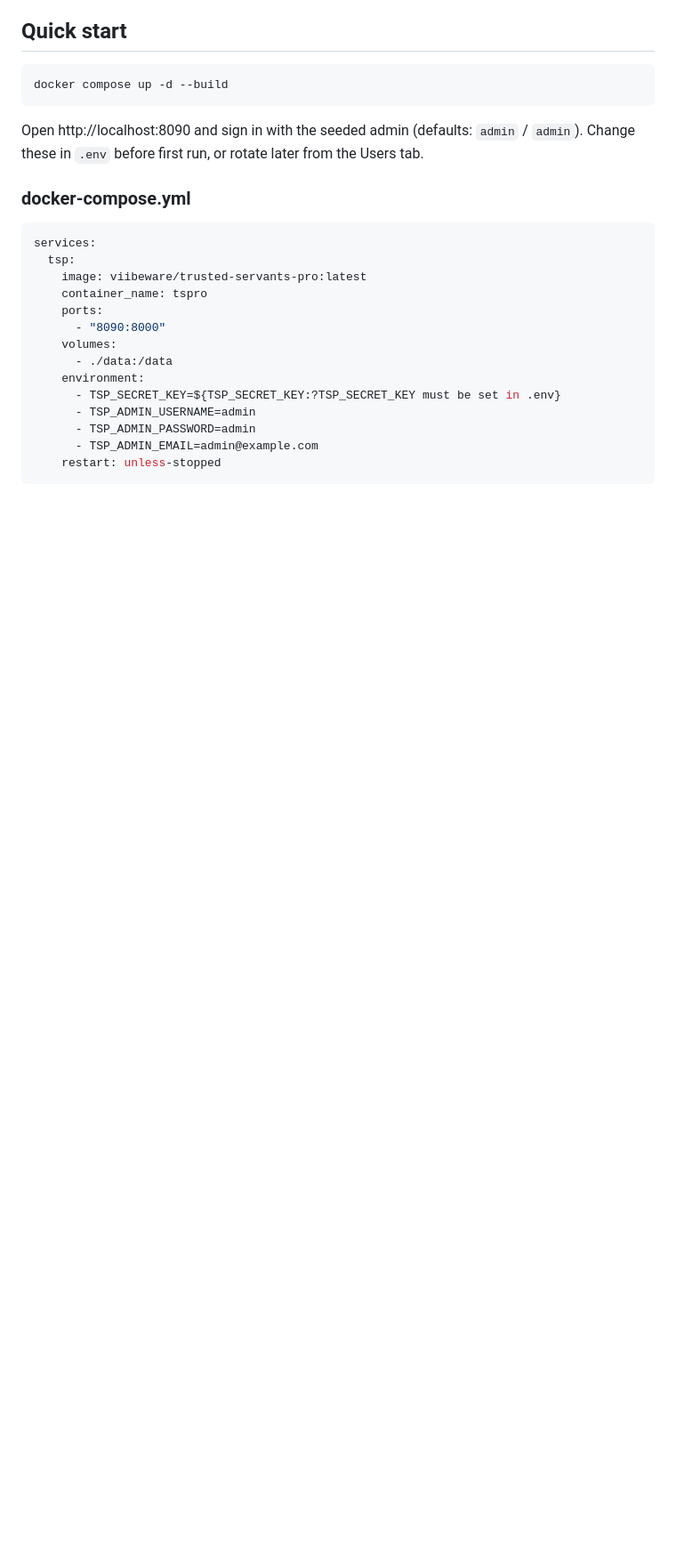
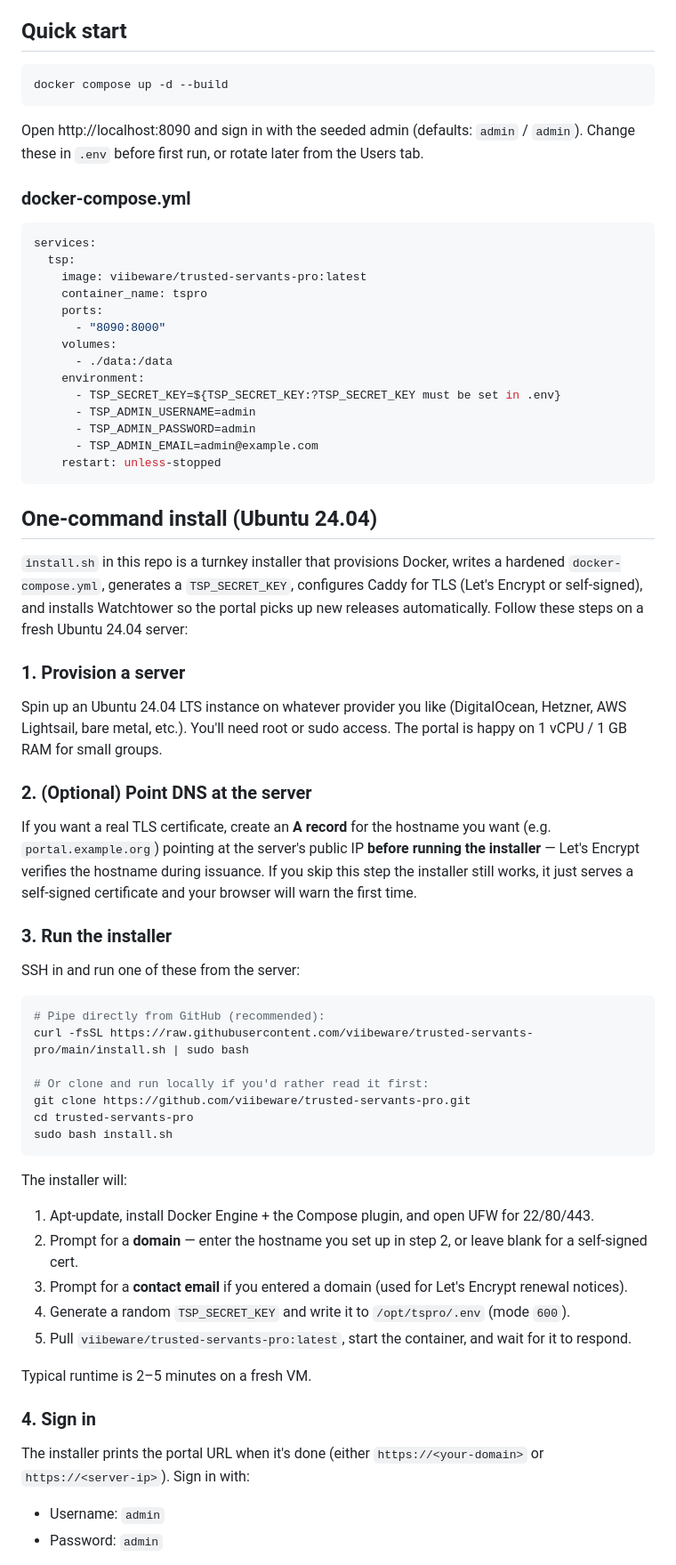
Before and after one commit to hyprlab/trusted-servants-pro, a Markdown page: README.md, the part around one of its changes. Shown at 89% size. Rendered like a GitHub page; blank space fills up the shorter version.

````diff
--- a/README.md
+++ b/README.md
@@ -106,3 +106,46 @@ services:
     restart: unless-stopped
 ```
 
+## One-command install (Ubuntu 24.04)
+
+`install.sh` in this repo is a turnkey installer that provisions Docker, writes a hardened `docker-compose.yml`, generates a `TSP_SECRET_KEY`, configures Caddy for TLS (Let's Encrypt or self-signed), and installs Watchtower so the portal picks up new releases automatically. Follow these steps on a fresh Ubuntu 24.04 server:
+
+### 1. Provision a server
+
+Spin up an Ubuntu 24.04 LTS instance on whatever provider you like (DigitalOcean, Hetzner, AWS Lightsail, bare metal, etc.). You'll need root or sudo access. The portal is happy on 1 vCPU / 1 GB RAM for small groups.
+
+### 2. (Optional) Point DNS at the server
+
+If you want a real TLS certificate, create an **A record** for the hostname you want (e.g. `portal.example.org`) pointing at the server's public IP **before running the installer** — Let's Encrypt verifies the hostname during issuance. If you skip this step the installer still works, it just serves a self-signed certificate and your browser will warn the first time.
+
+### 3. Run the installer
+
+SSH in and run one of these from the server:
+
+```bash
+# Pipe directly from GitHub (recommended):
+curl -fsSL https://raw.githubusercontent.com/viibeware/trusted-servants-pro/main/install.sh | sudo bash
+
+# Or clone and run locally if you'd rather read it first:
+git clone https://github.com/viibeware/trusted-servants-pro.git
+cd trusted-servants-pro
+sudo bash install.sh
+```
+
+The installer will:
+
+1. Apt-update, install Docker Engine + the Compose plugin, and open UFW for 22/80/443.
+2. Prompt for a **domain** — enter the hostname you set up in step 2, or leave blank for a self-signed cert.
+3. Prompt for a **contact email** if you entered a domain (used for Let's Encrypt renewal notices).
+4. Generate a random `TSP_SECRET_KEY` and write it to `/opt/tspro/.env` (mode `600`).
+5. Pull `viibeware/trusted-servants-pro:latest`, start the container, and wait for it to respond.
+
+Typical runtime is 2–5 minutes on a fresh VM.
+
+### 4. Sign in
+
+The installer prints the portal URL when it's done (either `https://<your-domain>` or `https://<server-ip>`). Sign in with:
+
+- Username: `admin`
+- Password: `admin`
+
````
Also changed, not shown: other parts of README.md (+35 -0 lines).
